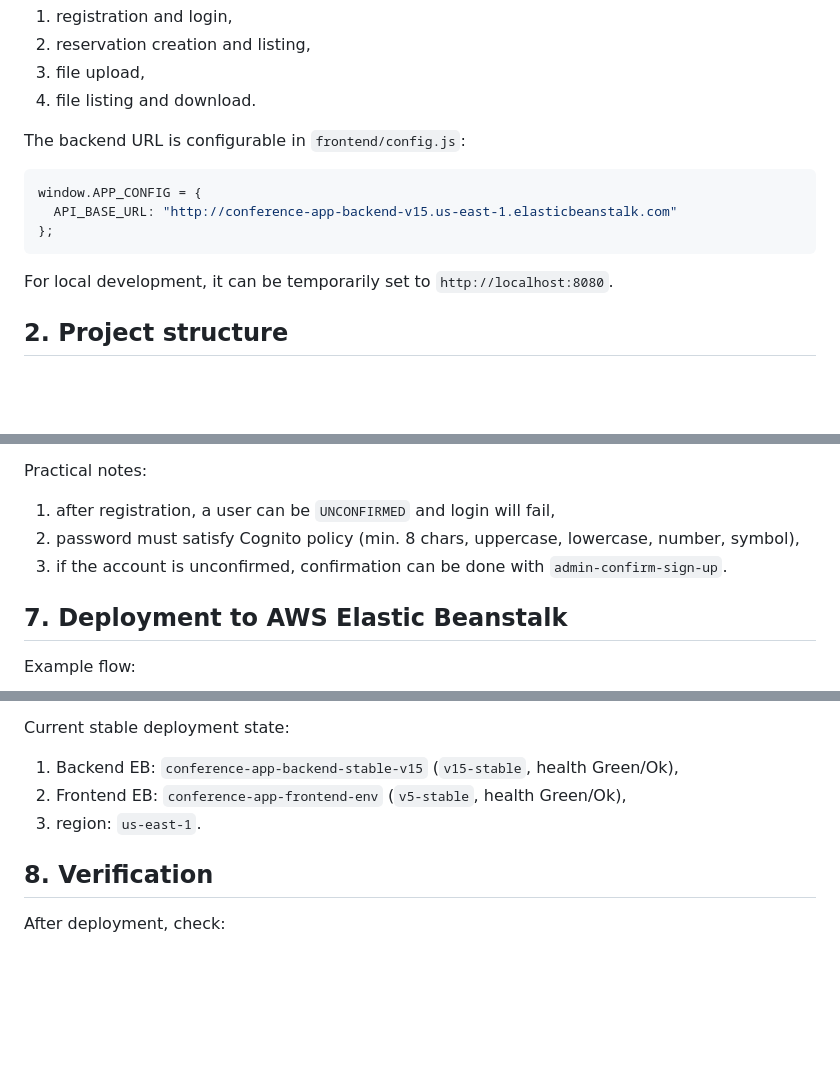
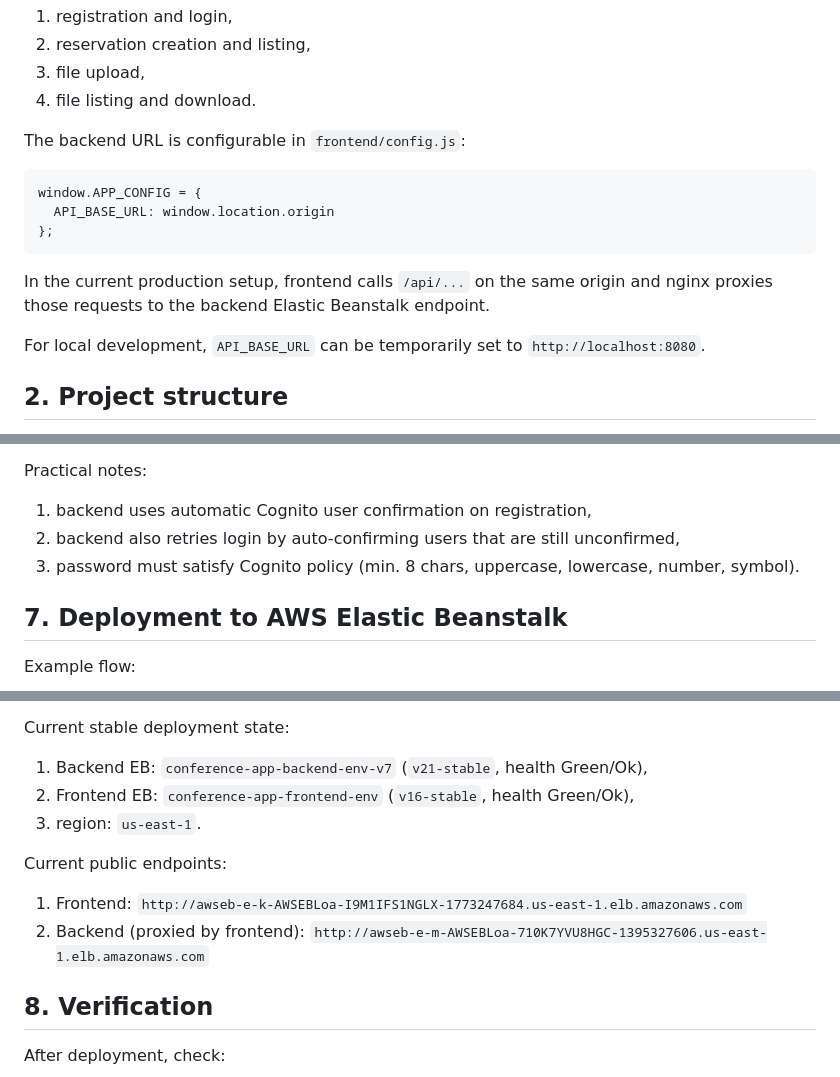
Before and after one commit to gawlowski-mateusz/Cloud-Systems-Design-And-Implementation, a Markdown page: README.md, 3 parts joined by grey strips. Rendered like a GitHub page; blank space fills up the shorter version.

Commit message:
docs: update README and REPORT to current EB v21/v16 deployment state

````diff
--- a/README.md
+++ b/README.md
@@ -33,11 +33,13 @@ The backend URL is configurable in `frontend/config.js`:
 
 ```js
 window.APP_CONFIG = {
-  API_BASE_URL: "http://conference-app-backend-v15.us-east-1.elasticbeanstalk.com"
+  API_BASE_URL: window.location.origin
 };
 ```
 
-For local development, it can be temporarily set to `http://localhost:8080`.
+In the current production setup, frontend calls `/api/...` on the same origin and nginx proxies those requests to the backend Elastic Beanstalk endpoint.
+
+For local development, `API_BASE_URL` can be temporarily set to `http://localhost:8080`.
 
 ## 2. Project structure
 
@@ -151,9 +153,9 @@ In `cognito` mode, set in backend:
 
 Practical notes:
 
-1. after registration, a user can be `UNCONFIRMED` and login will fail,
-2. password must satisfy Cognito policy (min. 8 chars, uppercase, lowercase, number, symbol),
-3. if the account is unconfirmed, confirmation can be done with `admin-confirm-sign-up`.
+1. backend uses automatic Cognito user confirmation on registration,
+2. backend also retries login by auto-confirming users that are still unconfirmed,
+3. password must satisfy Cognito policy (min. 8 chars, uppercase, lowercase, number, symbol).
 
 ## 7. Deployment to AWS Elastic Beanstalk
 
@@ -176,9 +178,14 @@ Verified ZIP packaging method (Windows + EB):
 
 Current stable deployment state:
 
-1. Backend EB: `conference-app-backend-stable-v15` (`v15-stable`, health Green/Ok),
-2. Frontend EB: `conference-app-frontend-env` (`v5-stable`, health Green/Ok),
+1. Backend EB: `conference-app-backend-env-v7` (`v21-stable`, health Green/Ok),
+2. Frontend EB: `conference-app-frontend-env` (`v16-stable`, health Green/Ok),
 3. region: `us-east-1`.
+
+Current public endpoints:
+
+1. Frontend: `http://awseb-e-k-AWSEBLoa-I9M1IFS1NGLX-1773247684.us-east-1.elb.amazonaws.com`
+2. Backend (proxied by frontend): `http://awseb-e-m-AWSEBLoa-710K7YVU8HGC-1395327606.us-east-1.elb.amazonaws.com`
 
 ## 8. Verification
 
````
Also changed, not shown: REPORT.md (+18 -4 lines).
